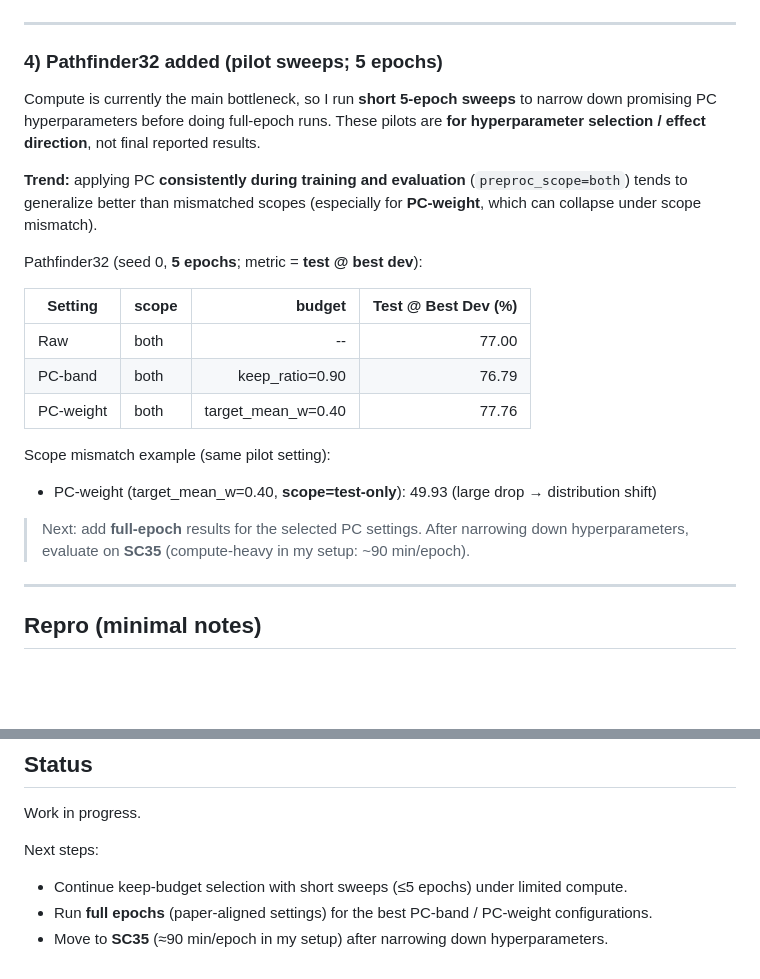
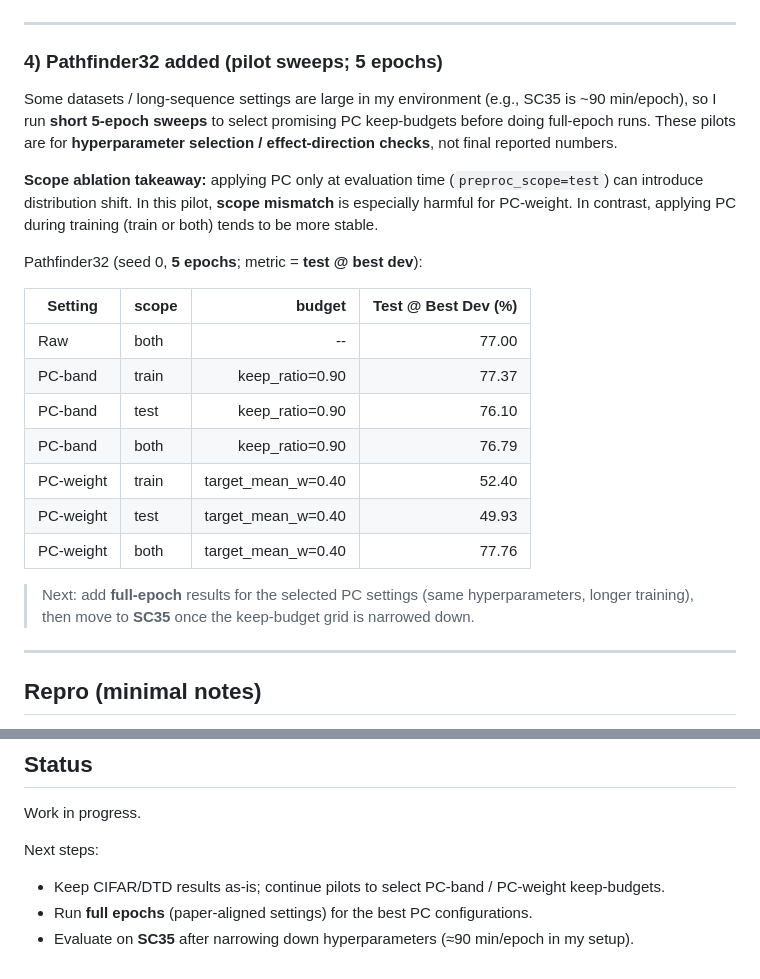
Before and after one commit to DongyeongKim22/Topo_S4, a Markdown page: README.md, 2 parts joined by grey strips. GitHub-like rendering; blank space fills up the shorter version.

```diff
--- a/README.md
+++ b/README.md
@@ -74,26 +74,28 @@ This is mainly to validate the preprocessing pipeline end-to-end; effects are sm
 ---
 
 ### 4) Pathfinder32 added (pilot sweeps; 5 epochs)
-Compute is currently the main bottleneck, so I run **short 5-epoch sweeps** to narrow down promising
-PC hyperparameters before doing full-epoch runs. These pilots are **for hyperparameter selection / effect direction**,
-not final reported results.
+Some datasets / long-sequence settings are large in my environment (e.g., SC35 is ~90 min/epoch),
+so I run **short 5-epoch sweeps** to select promising PC keep-budgets before doing full-epoch runs.
+These pilots are for **hyperparameter selection / effect-direction checks**, not final reported numbers.
 
-**Trend:** applying PC **consistently during training and evaluation** (`preproc_scope=both`) tends to generalize better
-than mismatched scopes (especially for **PC-weight**, which can collapse under scope mismatch).
+**Scope ablation takeaway:** applying PC only at evaluation time (`preproc_scope=test`) can introduce
+distribution shift. In this pilot, **scope mismatch** is especially harmful for PC-weight. In contrast,
+applying PC during training (train or both) tends to be more stable.
 
 Pathfinder32 (seed 0, **5 epochs**; metric = **test @ best dev**):
 
 | Setting | scope | budget | Test @ Best Dev (%) |
 |---|---|---:|---:|
 | Raw | both | -- | 77.00 |
+| PC-band | train | keep_ratio=0.90 | 77.37 |
+| PC-band | test | keep_ratio=0.90 | 76.10 |
 | PC-band | both | keep_ratio=0.90 | 76.79 |
+| PC-weight | train | target_mean_w=0.40 | 52.40 |
+| PC-weight | test | target_mean_w=0.40 | 49.93 |
 | PC-weight | both | target_mean_w=0.40 | 77.76 |
 
-Scope mismatch example (same pilot setting):
-- PC-weight (target_mean_w=0.40, **scope=test-only**): 49.93 (large drop → distribution shift)
-
-> Next: add **full-epoch** results for the selected PC settings. After narrowing down hyperparameters,
-> evaluate on **SC35** (compute-heavy in my setup: ~90 min/epoch).
+> Next: add **full-epoch** results for the selected PC settings (same hyperparameters, longer training),
+> then move to **SC35** once the keep-budget grid is narrowed down.
 
 ---
 
@@ -109,6 +111,6 @@ Scope mismatch example (same pilot setting):
 Work in progress.
 
 Next steps:
-- Continue keep-budget selection with short sweeps (≤5 epochs) under limited compute.
-- Run **full epochs** (paper-aligned settings) for the best PC-band / PC-weight configurations.
-- Move to **SC35** (≈90 min/epoch in my setup) after narrowing down hyperparameters.
+- Keep CIFAR/DTD results as-is; continue pilots to select PC-band / PC-weight keep-budgets.
+- Run **full epochs** (paper-aligned settings) for the best PC configurations.
+- Evaluate on **SC35** after narrowing down hyperparameters (≈90 min/epoch in my setup).
```
